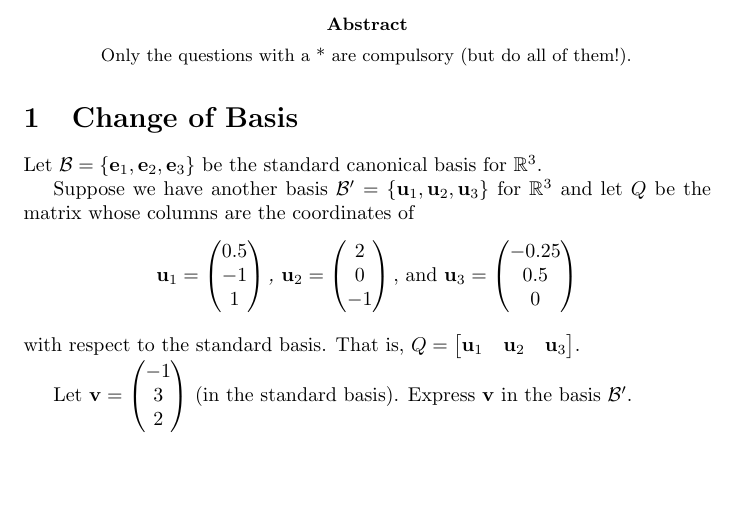
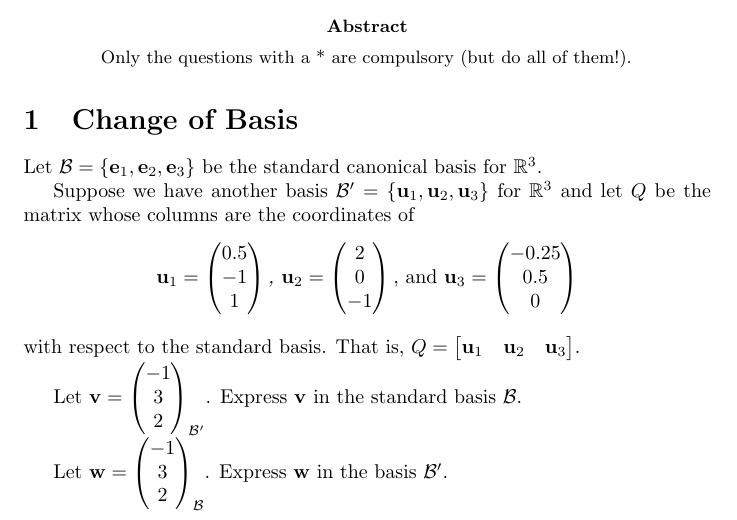
Before and after one commit to pauldubois98/RefresherMaths2023, a LaTeX problem sheet (ExercisesSet5/ExercisesPCA.tex): part of the page, cut so that both start at the same text, the shorter picture padded with empty space. Compiled offline with pdfLaTeX.

Commit message:
added 2nd part of ex

```diff
--- a/ExercisesSet5/ExercisesPCA.tex
+++ b/ExercisesSet5/ExercisesPCA.tex
@@ -49,9 +49,11 @@
 	\end{bmatrix}
 	$.
 
+	Let $\mathbf{v} = \begin{pmatrix} -1 \\ 3 \\ 2 \end{pmatrix}_{\mathcal{B}'}$.
+	Express $\mathbf{v}$ in the standard basis $\mathcal{B}$.
 
-	Let $\mathbf{v} = \begin{pmatrix} -1 \\ 3 \\ 2 \end{pmatrix}$ (in the standard basis).
-	Express $\mathbf{v}$ in the basis $\mathcal{B}'$.
+	Let $\mathbf{w} = \begin{pmatrix} -1 \\ 3 \\ 2 \end{pmatrix}_{\mathcal{B}}$.
+	Express $\mathbf{w}$ in the basis $\mathcal{B}'$.
 
 
 \end{document}
```
Also changed, not shown: ExercisesSet5/ExercisesPCA.pdf.
